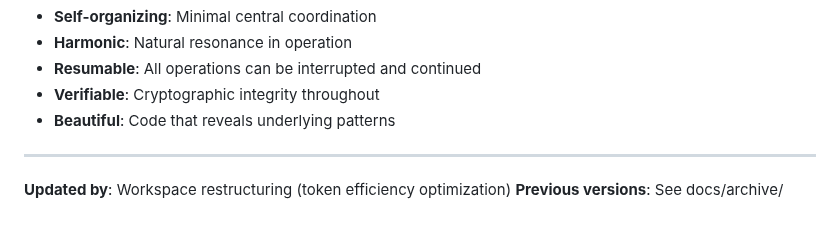
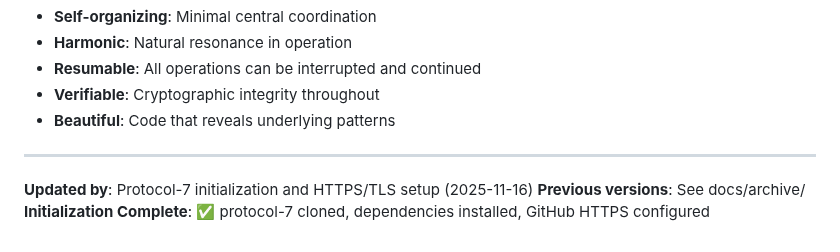
Before and after one commit to nailara-technologies/workspace-transfer, a Markdown page: STATUS.md, the part around the change. GitHub-like rendering.

```diff
--- a/STATUS.md
+++ b/STATUS.md
@@ -284,5 +284,6 @@ Work should embody Protocol-7 principles:
 
 ---
 
-**Updated by**: Workspace restructuring (token efficiency optimization)
+**Updated by**: Protocol-7 initialization and HTTPS/TLS setup (2025-11-16)
 **Previous versions**: See docs/archive/
+**Initialization Complete**: ✅ protocol-7 cloned, dependencies installed, GitHub HTTPS configured
```
Also changed, not shown: WORKSPACE_INITIALIZATION_2025-11-16.md (added, +294 -0 lines).
